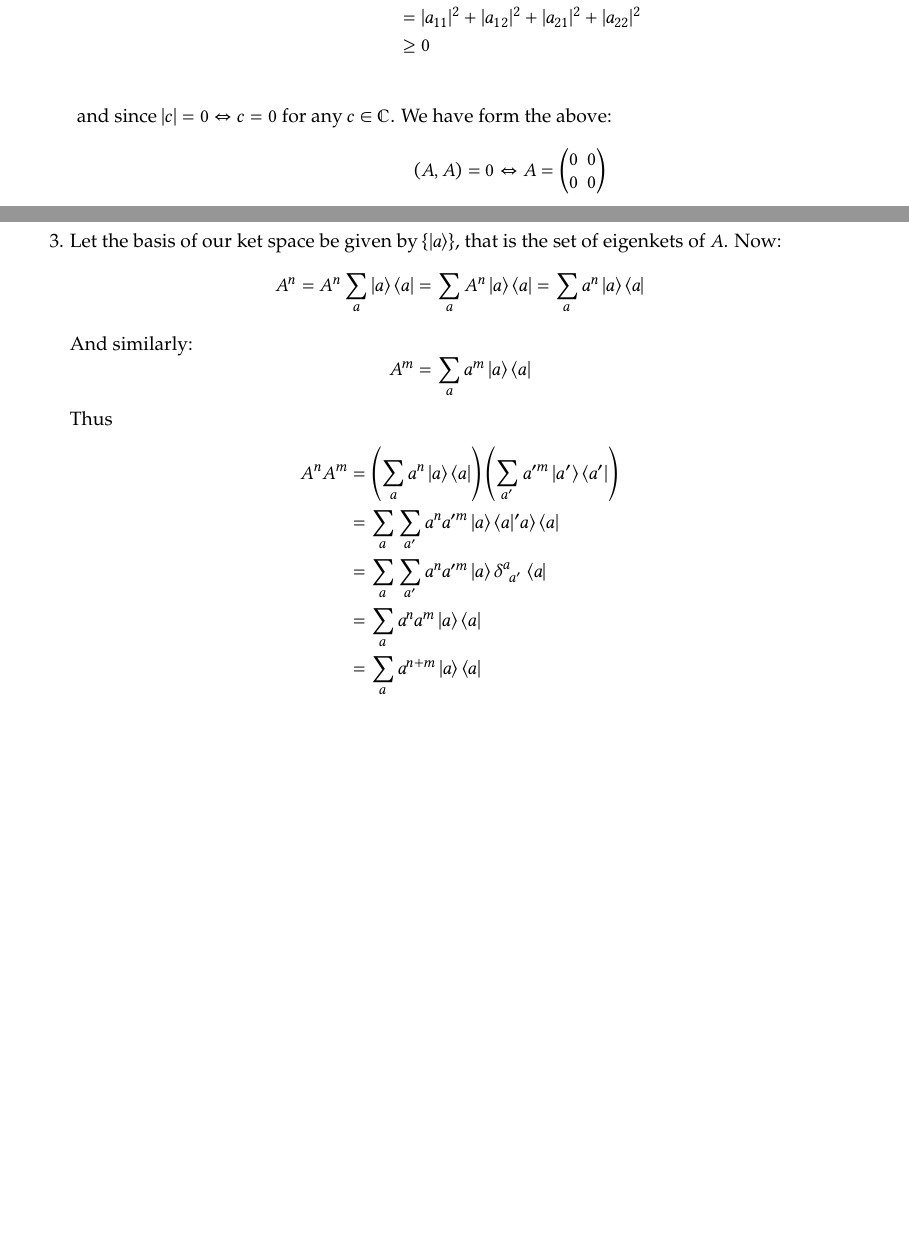
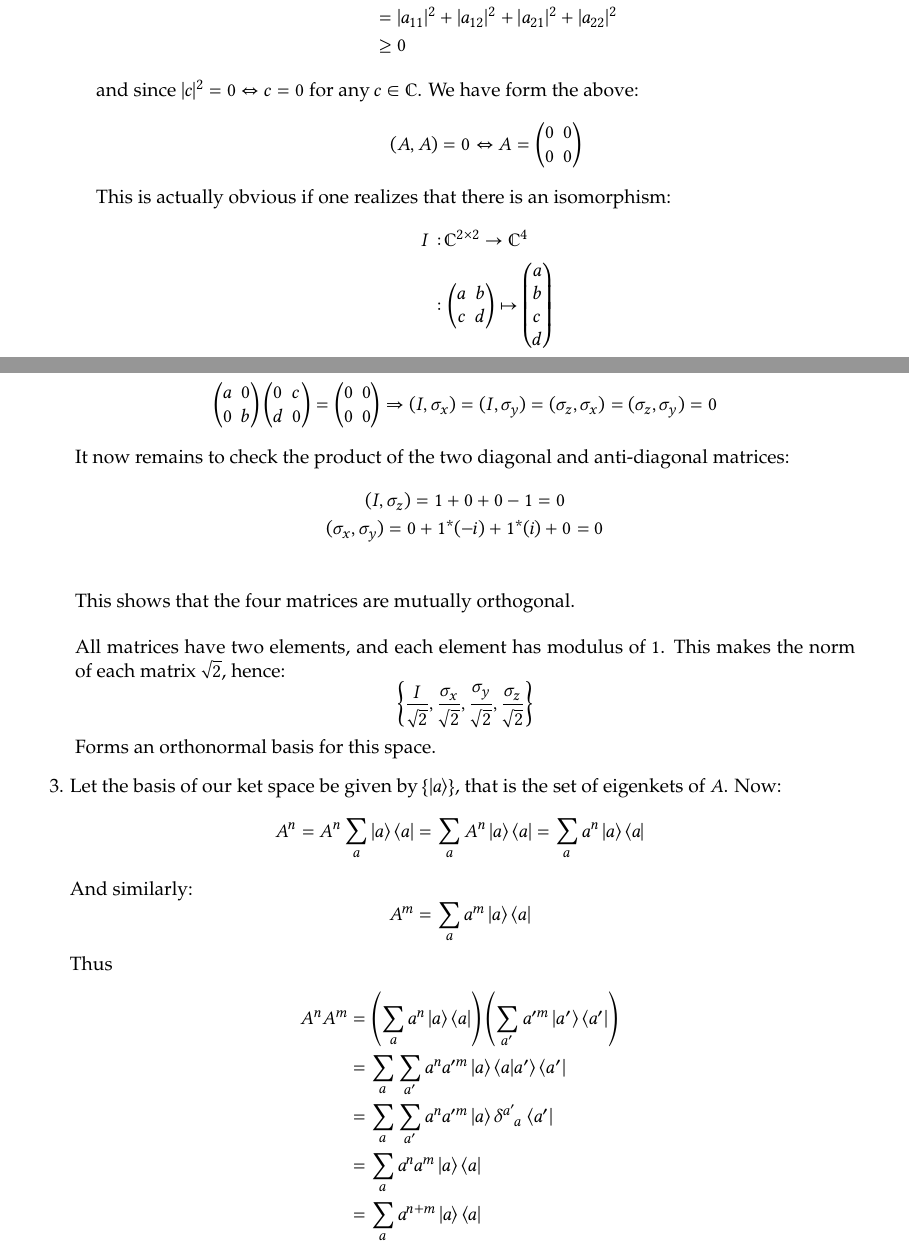
Before and after one commit to JLGouws/PhysicsHonours, a LaTeX problem sheet (QM/Assignment1/JLGouws26634554QM1.tex): two parts of pages 2 and 3 of 5, joined at a grey line, cut so that both start at the same text, the shorter picture padded with empty space. Compiled offline with XeLaTeX.

Commit message:
Did more work on the QM Assignment

```diff
--- a/QM/Assignment1/JLGouws26634554QM1.tex
+++ b/QM/Assignment1/JLGouws26634554QM1.tex
@@ -197,10 +198,15 @@
     \begin{align*}
       \left(A , A \right) &= a_{11}^*a_{11} + a_{12}^*a_{12} + a_{21}^*a_{21} + a_{22}^*a_{22}\\
                           &= |a_{11}|^2 + |a_{12}|^2 + |a_{21}|^2 + |a_{22}|^2\\
-                          & \geq 0\\
+                          & \geq 0
     \end{align*}
-    and since $|c| = 0 \Leftrightarrow c = 0$ for any $c \in \mathbb{C}$.
+    and since $|c|^2 = 0 \Leftrightarrow c = 0$ for any $c \in \mathbb{C}$.
     We have form the above:
     \begin{align*}
       \left(A , A \right) = 0 \Leftrightarrow A = \rbm{0, 0; 0,0}
     \end{align*}
+    This is actually obvious if one realizes that there is an isomorphism:
+    \begin{align*}
+      I :& \mathbb{C}^{2 \times 2} \to \mathbb{C}^4\\
+        :& \rbm{a, b; c, d} \mapsto \rbm{a; b; c; d}
+    \end{align*}
@@ -207,3 +218,22 @@
+  $\phantom{\text{b).}}$
+  \begin{minipage}[t]{\textwidth}
+    The product of a $2\times 2$ diagonal matrix and an anti-diagonal matrix zero:
+    \begin{equation*}
+      \rbm{a, 0; 0, b} \rbm{0, c; d, 0} = \rbm{0, 0; 0, 0} \Rightarrow (I, \sigma_x) = (I, \sigma_y) = (\sigma_z, \sigma_x) = (\sigma_z, \sigma_y) = 0
+    \end{equation*}
+    It now remains to check the product of the two diagonal and anti-diagonal matrices:
+    \begin{gather*}
+      (I, \sigma_z) = 1 + 0 + 0 - 1 = 0\\
+      (\sigma_x, \sigma_y) = 0 + 1^* (-i) + 1^*(i) + 0 = 0\\
+    \end{gather*}
+    This shows that the four matrices are mutually orthogonal.\\
+
+    All matrices have two elements, and each element has modulus of $1$.
+    This makes the norm of each matrix $\sqrt{2}$, hence:
+    \begin{equation*}
+      \left\{\frac{I}{\sqrt{2}}, \frac{\sigma_x}{\sqrt{2}} , \frac{\sigma_y}{\sqrt{2}} , \frac{\sigma_z}{\sqrt{2}} \right\}
+    \end{equation*}
+    Forms an orthonormal basis for this space.\\
   \end{minipage}
 \end{minipage}
 
@@ -222,8 +252,8 @@
     Thus
     \begin{align*}
       A^nA^m &= \left(\sum_a a^n\ket{a}\bra{a}\right)\left(\sum_{a'} a'^m\ket{a'}\bra{a'}\right)\\
-             &= \sum_a \sum_{a'} a^na'^m\ket{a}\braket{a | 'a}\bra{a}\\
-             &= \sum_a \sum_{a'} a^na'^m\ket{a}\tensor{\delta}{^a_{a'}}\bra{a}\\
+             &= \sum_a \sum_{a'} a^na'^m\ket{a}\braket{a | a'}\bra{a'}\\
+             &= \sum_a \sum_{a'} a^na'^m\ket{a}\tensor{\delta}{^{a'}_{a}}\bra{a'}\\
              &= \sum_a a^na^m\ket{a}\bra{a}\\
              &= \sum_a a^{n + m}\ket{a}\bra{a}\\
              &\equiv A^{n + m}
```
Also changed, not shown: QM/Assignment1/JLGouws26634554QM1.pdf, QM/Assignment1/JLGouws26634554QM1.tex (14 more changed lines), 1 other file.
